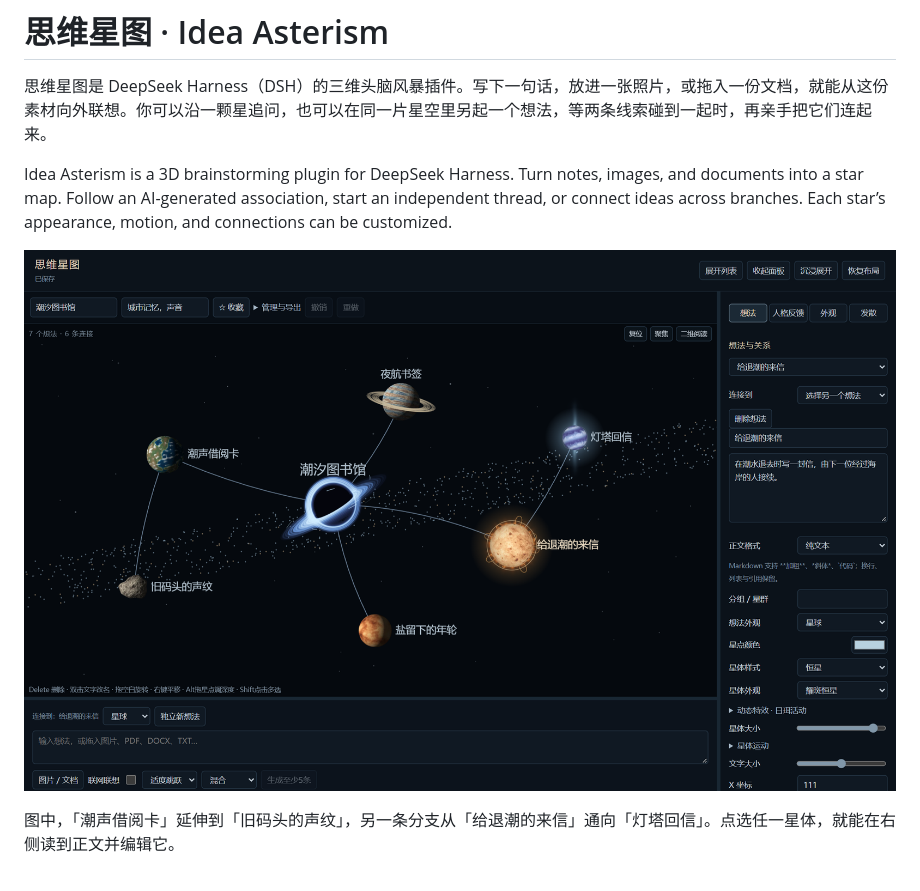
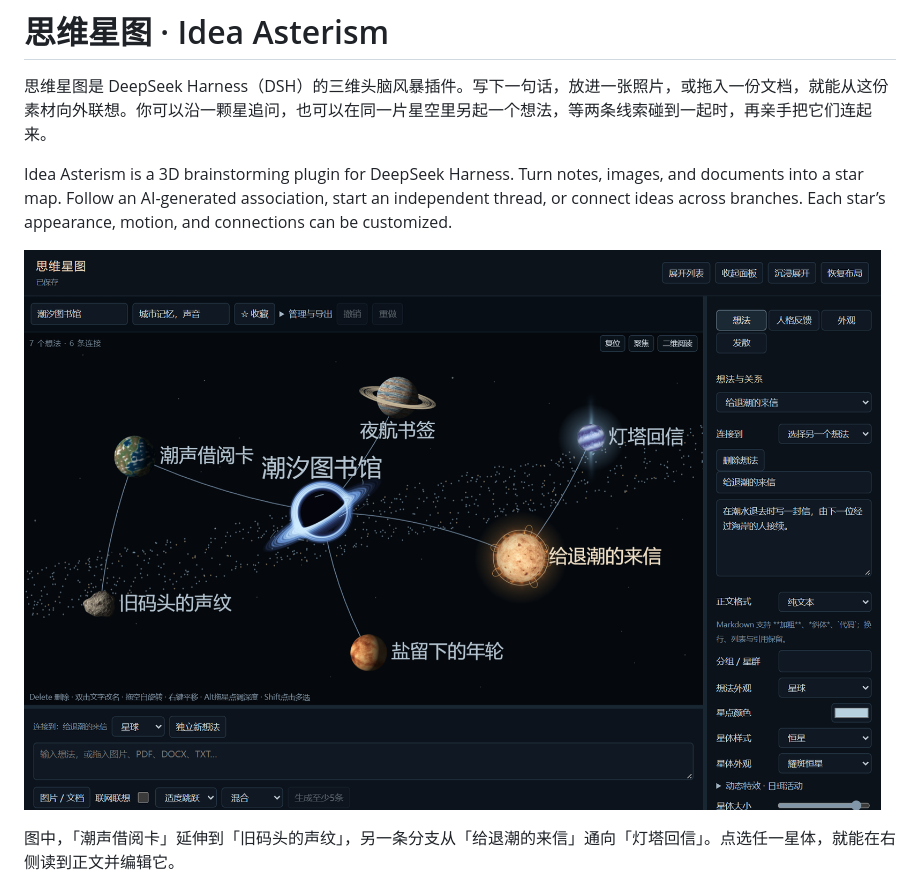
Before and after one commit to Adol-Elysium/dsh-idea-asterism, a Markdown page: README.md, the part around the change. Rendered like a GitHub page; pictures changed too: docs/preview.png, docs/tidal-library-star-map.png (added).

Commit message:
Enlarge star labels in the README preview and include it in the installer

```diff
--- a/README.md
+++ b/README.md
@@ -4,7 +4,7 @@
 
 Idea Asterism is a 3D brainstorming plugin for DeepSeek Harness. Turn notes, images, and documents into a star map. Follow an AI-generated association, start an independent thread, or connect ideas across branches. Each star’s appearance, motion, and connections can be customized.
 
-![潮汐图书馆示例星图。背景星带前，七个想法分布在不同位置。右侧面板显示恒星「给退潮的来信」的正文和样式。](docs/preview.png)
+![潮汐图书馆示例星图。背景星带前，七个想法分布在不同位置。右侧面板显示恒星「给退潮的来信」的正文和样式。](docs/tidal-library-star-map.png)
 
 图中，「潮声借阅卡」延伸到「旧码头的声纹」，另一条分支从「给退潮的来信」通向「灯塔回信」。点选任一星体，就能在右侧读到正文并编辑它。
 
```
Also changed, not shown: 1 other file.
